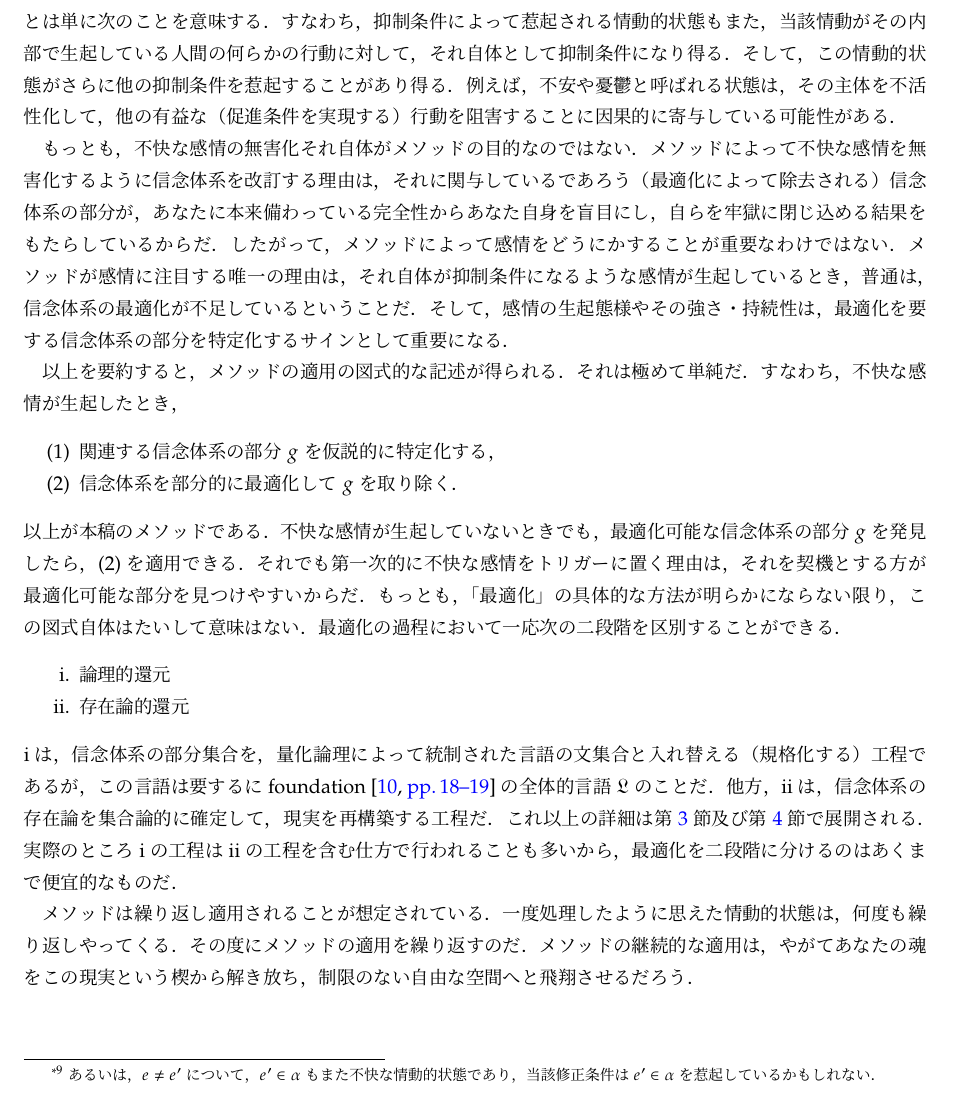
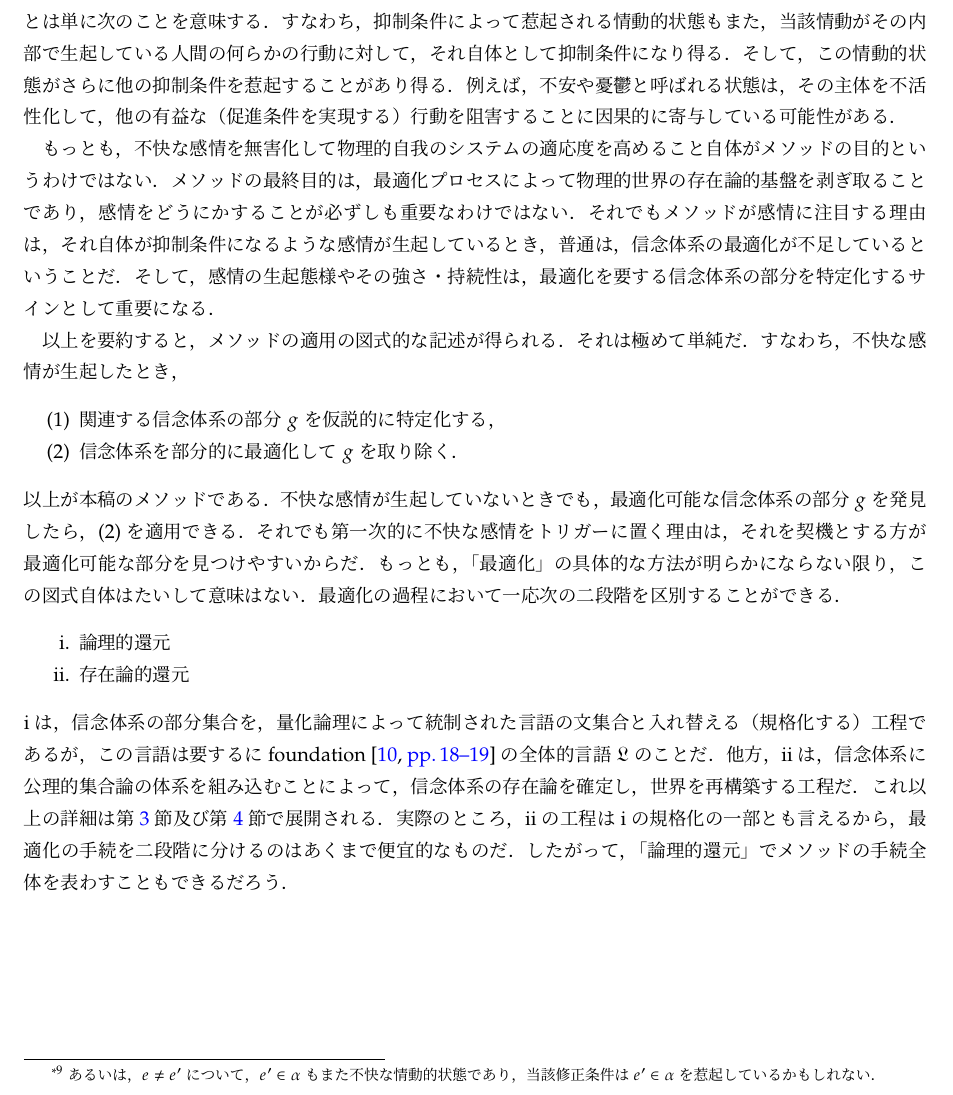
Before and after one commit to issasaek/method, a LaTeX document (method.tex, which reads 01.tex): part of page 7 of 25, cut so that both start at the same text. Compiled offline with LuaLaTeX; a missing bibliography style is replaced by a similar one.

Commit message:
バージョン情報を変更，その他の修正

```diff
--- a/01.tex
+++ b/01.tex
@@ -10,7 +10,7 @@
 \maketitle
 
 \begin{abstract}
-    信念体系を最適化して，抑制条件が惹起する不快な感情を無害化するメソッドを構築する．メソッドの基本的な適用パターンは，不快な感情が生じたときに，①関連する信念体系の部分を特定化して，②信念体系を部分的に最適化して問題の部分を取り除く，というステップから成り立つ．信念体系の最適化は，それを論理的表記法で統制された言語に規格化する論理的還元の段階と，集合論への存在論的還元を通じて現実を再構築する段階に分けることができる．メソッドの継続的な適用は使用者を日常的意識から解放するだろう．
+    信念体系を最適化して，抑制条件が惹起する不快な感情を無害化するメソッドを構築する．メソッドの基本的な適用パターンは，不快な感情が生じたときに，①関連する信念体系の部分を特定化して，②信念体系を部分的に最適化して問題の部分を取り除く，というステップから成り立つ．信念体系の最適化は，それを論理的表記法で統制された言語に規格化する論理的還元の段階と，集合論への存在論的還元を通じて世界を再構築する段階に分けることができる．メソッドの継続的な適用は使用者を日常的意識から解放するだろう．
 \end{abstract}
 
 \section{序論}
@@ -173,7 +173,7 @@ $l$を内包的な文を含む日常言語の文の集合とするなら，価
 
 ところで，「無害化する」という言い方に既に表われているが，メソッドは不快な感情が何らかの意味で有害であることを前提している．このことを明確化するのに新しい概念は必要ない．不快な感情が有害であることは単に次のことを意味する．すなわち，抑制条件によって惹起される情動的状態もまた，当該情動がその内部で生起している人間の何らかの行動に対して，それ自体として抑制条件になり得る．そして，この情動的状態がさらに他の抑制条件を惹起することがあり得る．例えば，不安や憂鬱と呼ばれる状態は，その主体を不活性化して，他の有益な（促進条件を実現する）行動を阻害することに因果的に寄与している可能性がある．
 
-もっとも，不快な感情の無害化それ自体がメソッドの目的なのではない．メソッドによって不快な感情を無害化するように信念体系を改訂する理由は，それに関与しているであろう（最適化によって除去される）信念体系の部分が，あなたに本来備わっている完全性からあなた自身を盲目にし，自らを牢獄に閉じ込める結果をもたらしているからだ．したがって，メソッドによって感情をどうにかすることが重要なわけではない．メソッドが感情に注目する唯一の理由は，それ自体が抑制条件になるような感情が生起しているとき，普通は，信念体系の最適化が不足しているということだ．そして，感情の生起態様やその強さ・持続性は，最適化を要する信念体系の部分を特定化するサインとして重要になる．
+もっとも，不快な感情を無害化して物理的自我のシステムの適応度を高めること自体がメソッドの目的というわけではない．メソッドの最終目的は，最適化プロセスによって物理的世界の存在論的基盤を剥ぎ取ることであり，感情をどうにかすることが必ずしも重要なわけではない．それでもメソッドが感情に注目する理由は，それ自体が抑制条件になるような感情が生起しているとき，普通は，信念体系の最適化が不足しているということだ．そして，感情の生起態様やその強さ・持続性は，最適化を要する信念体系の部分を特定化するサインとして重要になる．
 
 以上を要約すると，メソッドの適用の図式的な記述が得られる．それは極めて単純だ．すなわち，不快な感情が生起したとき，
 \begin{enumerate}[label=(\arabic*)]
@@ -186,7 +186,5 @@ $l$を内包的な文を含む日常言語の文の集合とするなら，価
     \item 存在論的還元
 \end{enumerate}
 iは，信念体系の部分集合を，量化論理によって統制された言語の文集合と入れ替える（規格化する）工程であるが，この言語は要するに\fndpp{18}{18--19}の全体的言語$\mathfrak{L}$のことだ．
-他方，iiは，信念体系の存在論を集合論的に確定して，現実を再構築する工程だ．これ以上の詳細は第\ref{sec:論理的還元}節及び第\ref{sec:存在論的還元}節で展開される．
-実際のところiの工程はiiの工程を含む仕方で行われることも多いから，最適化を二段階に分けるのはあくまで便宜的なものだ．
-
-メソッドは繰り返し適用されることが想定されている．一度処理したように思えた情動的状態は，何度も繰り返しやってくる．その度にメソッドの適用を繰り返すのだ．メソッドの継続的な適用は，やがてあなたの魂をこの現実という楔から解き放ち，制限のない自由な空間へと飛翔させるだろう．
+他方，iiは，信念体系に公理的集合論の体系を組み込むことによって，信念体系の存在論を確定し，世界を再構築する工程だ．これ以上の詳細は第\ref{sec:論理的還元}節及び第\ref{sec:存在論的還元}節で展開される．
+実際のところ，iiの工程はiの規格化の一部とも言えるから，最適化の手続を二段階に分けるのはあくまで便宜的なものだ．したがって，「論理的還元」でメソッドの手続全体を表わすこともできるだろう．
--- a/method.tex
+++ b/method.tex
@@ -6,7 +6,7 @@
 \usepackage{enumitem} % 箇条書きのカスタマイズ
 \usepackage[absolute,overlay]{textpos}
 \usepackage{url}
-\newcommand{\version}{v1.2.4}
+\newcommand{\version}{v1.3}
 \usepackage[luatex,unicode,pdfencoding=auto]{hyperref}
 \hypersetup{
   bookmarksnumbered=true,
```
Also changed, not shown: 03.tex (+1 -1 lines).
